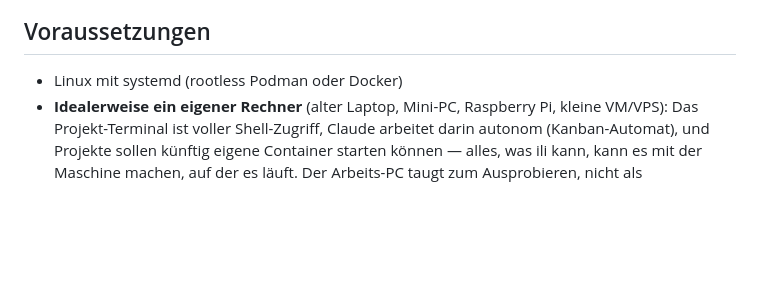
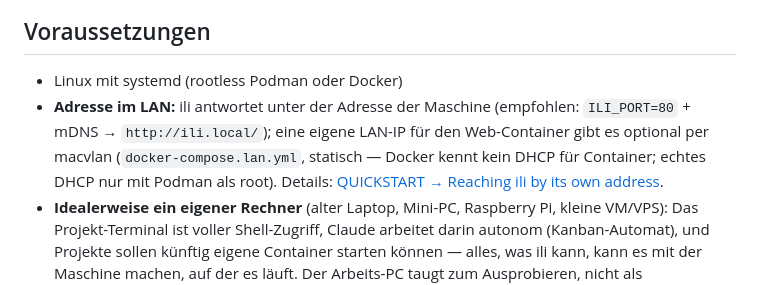
Before and after one commit to intelligent-life-interface/ili, a Markdown page: README.md, the part around the change. Rendered like a GitHub page; blank space fills up the shorter version.

Commit message:
lan: optional own LAN address for the web container (macvlan overlay) + docs
- docker-compose.lan.yml: web joins a macvlan network with a static IP and
  stays on the default network (api proxy). Shipped in the image, written by
  'init', printed by 'compose-lan'.
- .env.example: LAN_PARENT/LAN_SUBNET/LAN_GATEWAY/LAN_IP (commented).
- QUICKSTART 'Reaching ili by its own address': A) machine address + port 80
  + mDNS (recommended), B) macvlan static, C) Podman root DHCP. Docker has no
  DHCP client for containers; the host cannot reach a macvlan address.

Co-Authored-By: Claude Fable 5 <noreply@anthropic.com>
Claude-Session: https://claude.ai/code/session_01MUdw6qeUyCpwG5rw2smPGv

```diff
--- a/README.md
+++ b/README.md
@@ -48,6 +48,7 @@ Ein persönliches Homelab-Dashboard mit Multi-Board Kanban, KI-Chat, Projekt-Man
 ## Voraussetzungen
 
 - Linux mit systemd (rootless Podman oder Docker)
+- **Adresse im LAN:** ili antwortet unter der Adresse der Maschine (empfohlen: `ILI_PORT=80` + mDNS → `http://ili.local/`); eine eigene LAN-IP für den Web-Container gibt es optional per macvlan (`docker-compose.lan.yml`, statisch — Docker kennt kein DHCP für Container; echtes DHCP nur mit Podman als root). Details: [QUICKSTART → Reaching ili by its own address](QUICKSTART.md#reaching-ili-by-its-own-address).
 - **Idealerweise ein eigener Rechner** (alter Laptop, Mini-PC, Raspberry Pi, kleine VM/VPS): Das Projekt-Terminal ist voller Shell-Zugriff, Claude arbeitet darin autonom (Kanban-Automat), und Projekte sollen künftig eigene Container starten können — alles, was ili kann, kann es mit der Maschine machen, auf der es läuft. Der Arbeits-PC taugt zum Ausprobieren, nicht als Dauerheimat.
 - Python 3.11+
 - nginx (für das Frontend-Serving)
```
